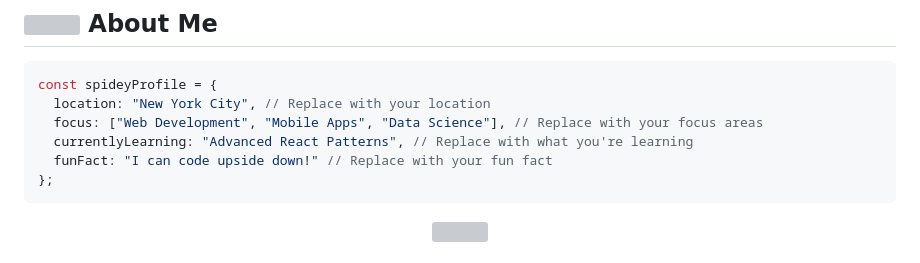
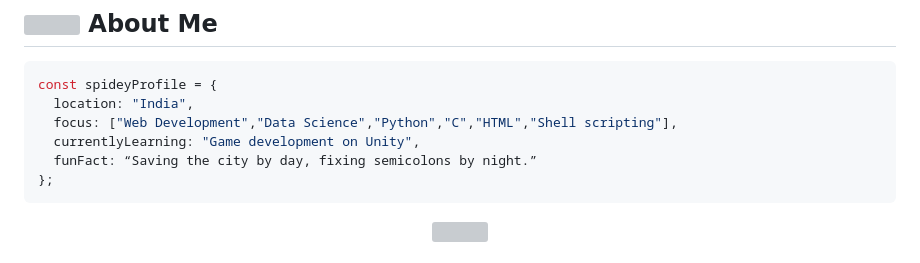
Before and after one commit to shadows-codinghub/shadows-codinghub, a Markdown page: README.md, the part around one of its changes. Drawn GitHub-style; grey boxes are pictures that could not be loaded.

Commit message:
final update on spiderman theme intro

````diff
--- a/README.md
+++ b/README.md
@@ -35,10 +35,10 @@
 
 ```javascript
 const spideyProfile = {
-  location: "New York City", // Replace with your location
-  focus: ["Web Development", "Mobile Apps", "Data Science"], // Replace with your focus areas
-  currentlyLearning: "Advanced React Patterns", // Replace with what you're learning
-  funFact: "I can code upside down!" // Replace with your fun fact
+  location: "India",
+  focus: ["Web Development","Data Science","Python","C","HTML","Shell scripting"],
+  currentlyLearning: "Game development on Unity",
+  funFact: “Saving the city by day, fixing semicolons by night.”
 };
 ```
 
````
Also changed, not shown: other parts of README.md (+3 -2 lines).
